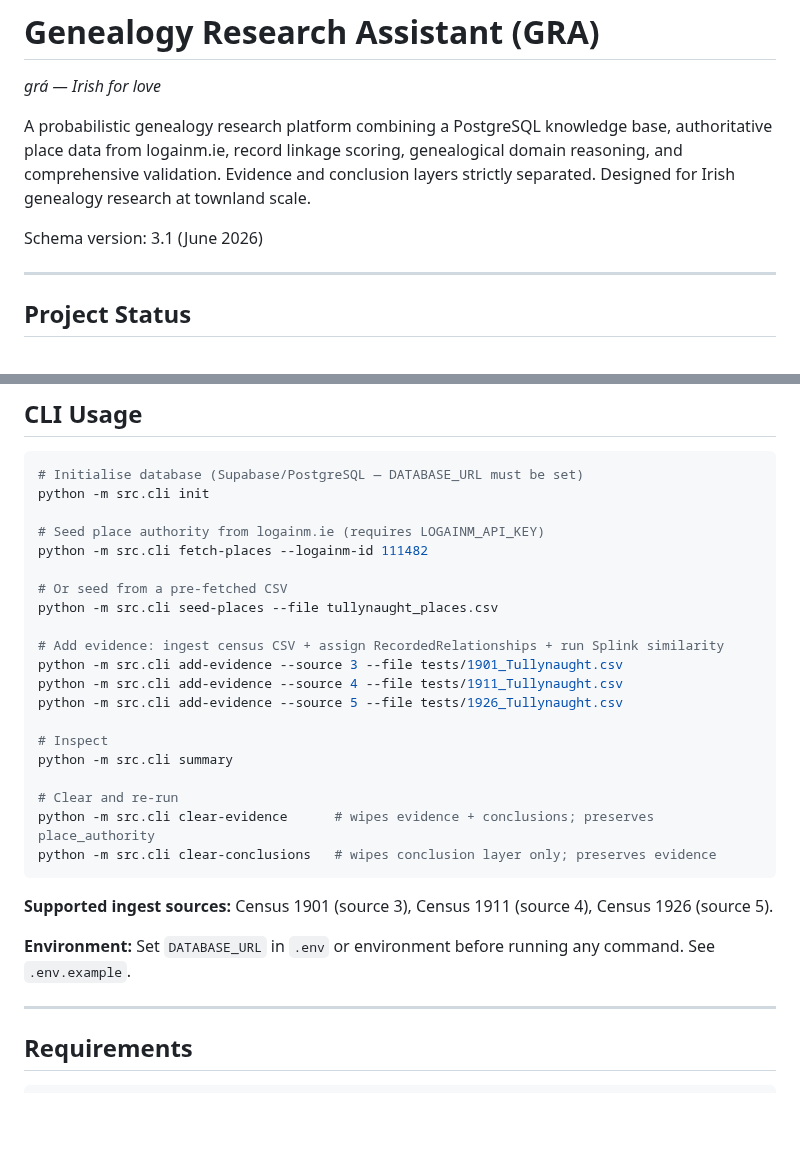
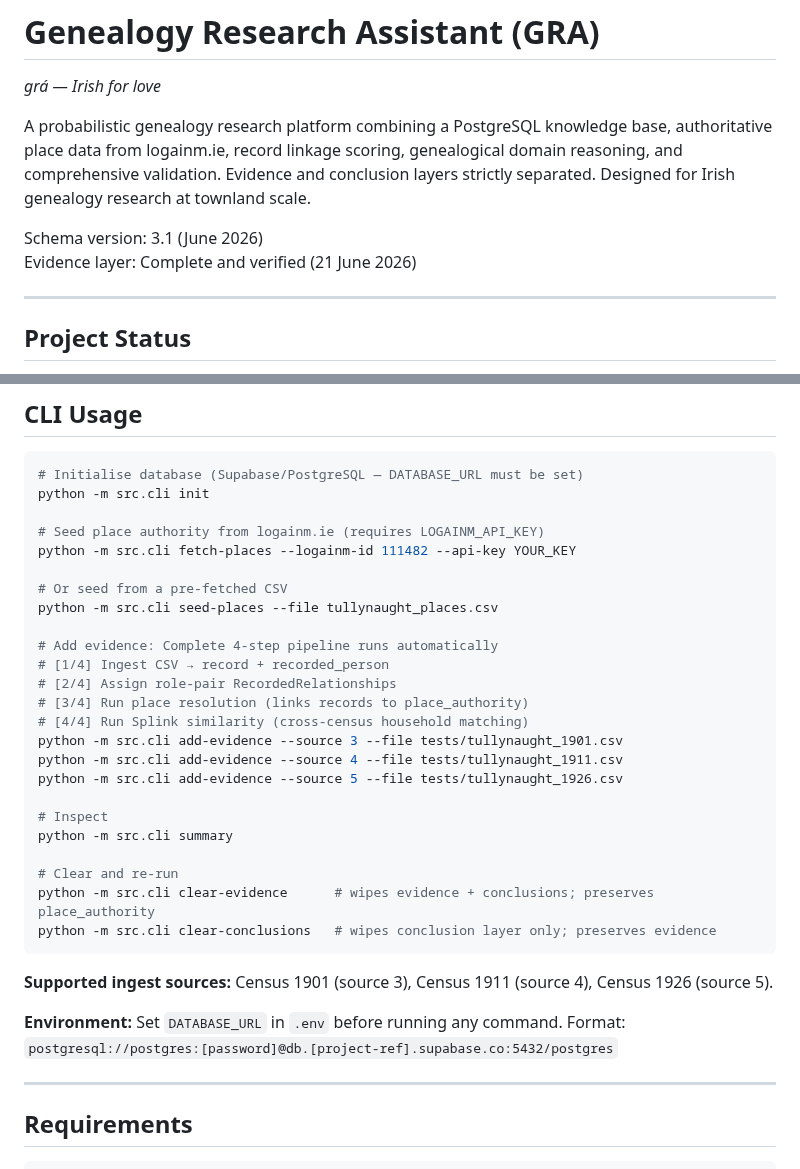
Before and after one commit to mjsmulligan/irish-genealogy-research, a Markdown page: README.md, 2 parts joined by grey strips. Drawn GitHub-style; blank space fills up the shorter version.

```diff
--- a/README.md
+++ b/README.md
@@ -5,6 +5,7 @@
 A probabilistic genealogy research platform combining a PostgreSQL knowledge base, authoritative place data from logainm.ie, record linkage scoring, genealogical domain reasoning, and comprehensive validation. Evidence and conclusion layers strictly separated. Designed for Irish genealogy research at townland scale.
 
 Schema version: 3.1 (June 2026)
+Evidence layer: Complete and verified (21 June 2026)
 
 ---
 
@@ -78,15 +79,19 @@ irish-genealogy-research/
 python -m src.cli init
 
 # Seed place authority from logainm.ie (requires LOGAINM_API_KEY)
-python -m src.cli fetch-places --logainm-id 111482
+python -m src.cli fetch-places --logainm-id 111482 --api-key YOUR_KEY
 
 # Or seed from a pre-fetched CSV
 python -m src.cli seed-places --file tullynaught_places.csv
 
-# Add evidence: ingest census CSV + assign RecordedRelationships + run Splink similarity
-python -m src.cli add-evidence --source 3 --file tests/1901_Tullynaught.csv
-python -m src.cli add-evidence --source 4 --file tests/1911_Tullynaught.csv
-python -m src.cli add-evidence --source 5 --file tests/1926_Tullynaught.csv
+# Add evidence: Complete 4-step pipeline runs automatically
+# [1/4] Ingest CSV → record + recorded_person
+# [2/4] Assign role-pair RecordedRelationships
+# [3/4] Run place resolution (links records to place_authority)
+# [4/4] Run Splink similarity (cross-census household matching)
+python -m src.cli add-evidence --source 3 --file tests/tullynaught_1901.csv
+python -m src.cli add-evidence --source 4 --file tests/tullynaught_1911.csv
+python -m src.cli add-evidence --source 5 --file tests/tullynaught_1926.csv
 
 # Inspect
 python -m src.cli summary
@@ -98,7 +103,7 @@ python -m src.cli clear-conclusions   # wipes conclusion layer only; preserves e
 
 **Supported ingest sources:** Census 1901 (source 3), Census 1911 (source 4), Census 1926 (source 5).
 
-**Environment:** Set `DATABASE_URL` in `.env` or environment before running any command. See `.env.example`.
+**Environment:** Set `DATABASE_URL` in `.env` before running any command. Format: `postgresql://postgres:[password]@db.[project-ref].supabase.co:5432/postgres`
 
 ---
 
```
Also changed, not shown: ROADMAP.md (+14 -10 lines).
